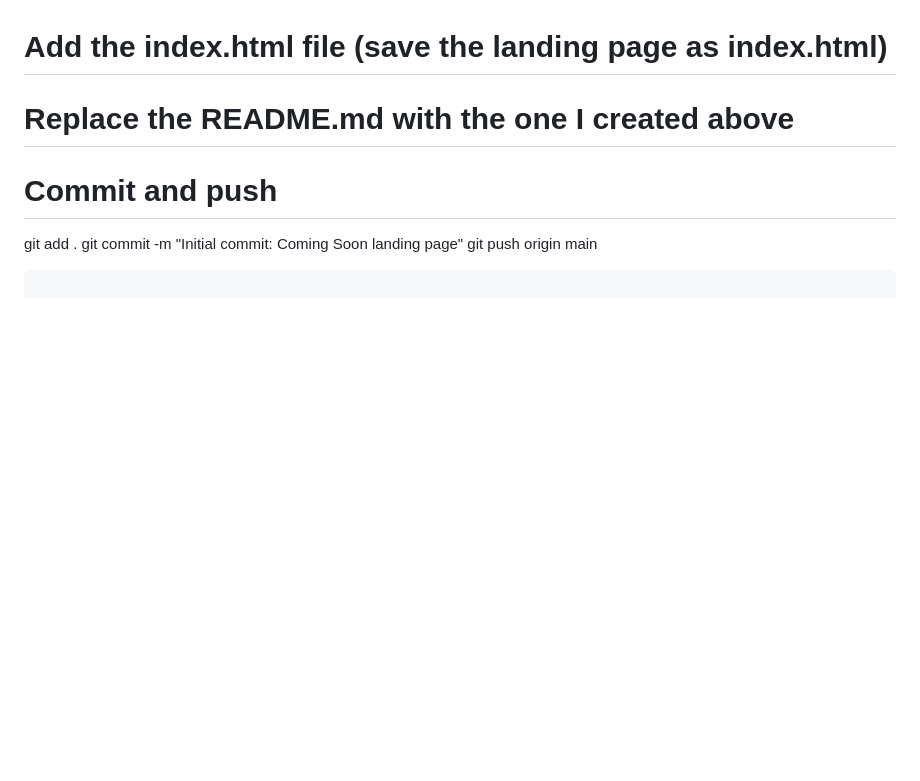
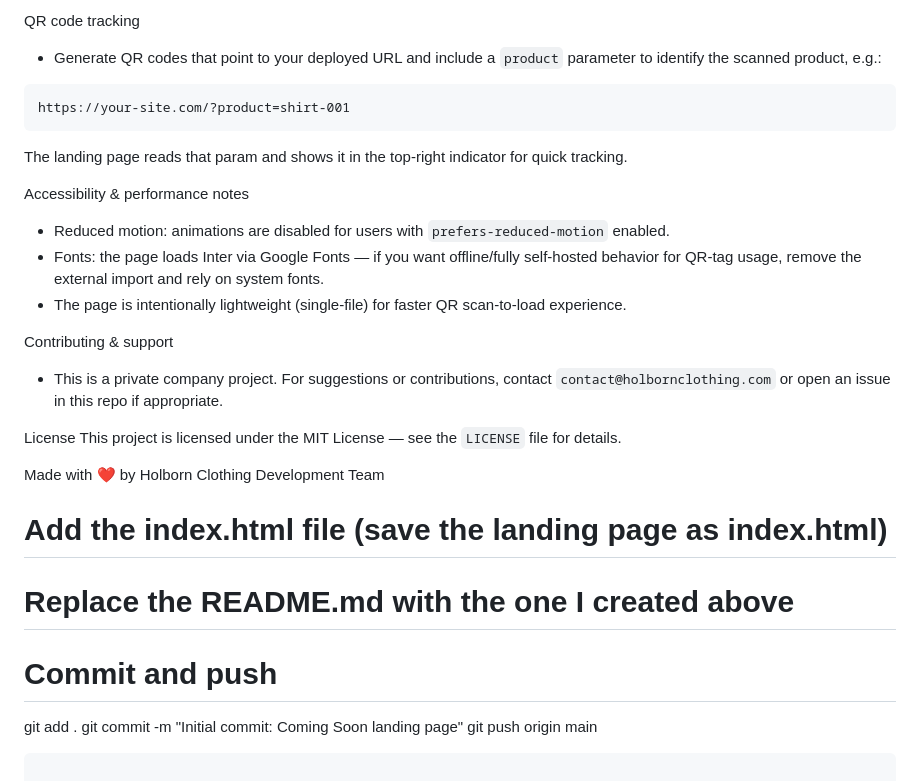
Before and after one commit to HOLBORN-CLOTHING-PVT-LTD/holborn-clothing-landing, a Markdown page: README.md, the part around the change printed below. Rendered like a GitHub page; blank space fills up the shorter version.

Commit message:
docs: replace README with polished project README

````diff
--- a/README.md
+++ b/README.md
@@ -4,3 +86,24 @@ cd holborn-clothing-landing
+QR code tracking
+ - Generate QR codes that point to your deployed URL and include a `product` parameter to identify the scanned product, e.g.:
+
+```
+https://your-site.com/?product=shirt-001
+```
+
+The landing page reads that param and shows it in the top-right indicator for quick tracking.
+
+Accessibility & performance notes
+ - Reduced motion: animations are disabled for users with `prefers-reduced-motion` enabled.
+ - Fonts: the page loads Inter via Google Fonts — if you want offline/fully self-hosted behavior for QR-tag usage, remove the external import and rely on system fonts.
+ - The page is intentionally lightweight (single-file) for faster QR scan-to-load experience.
+
+Contributing & support
+ - This is a private company project. For suggestions or contributions, contact `contact@holbornclothing.com` or open an issue in this repo if appropriate.
+
+License
+This project is licensed under the MIT License — see the `LICENSE` file for details.
+
+Made with ❤️ by Holborn Clothing Development Team
 
 # Add the index.html file (save the landing page as index.html)
 # Replace the README.md with the one I created above
````
Also changed, not shown: other parts of README.md (+84 -2 lines).
